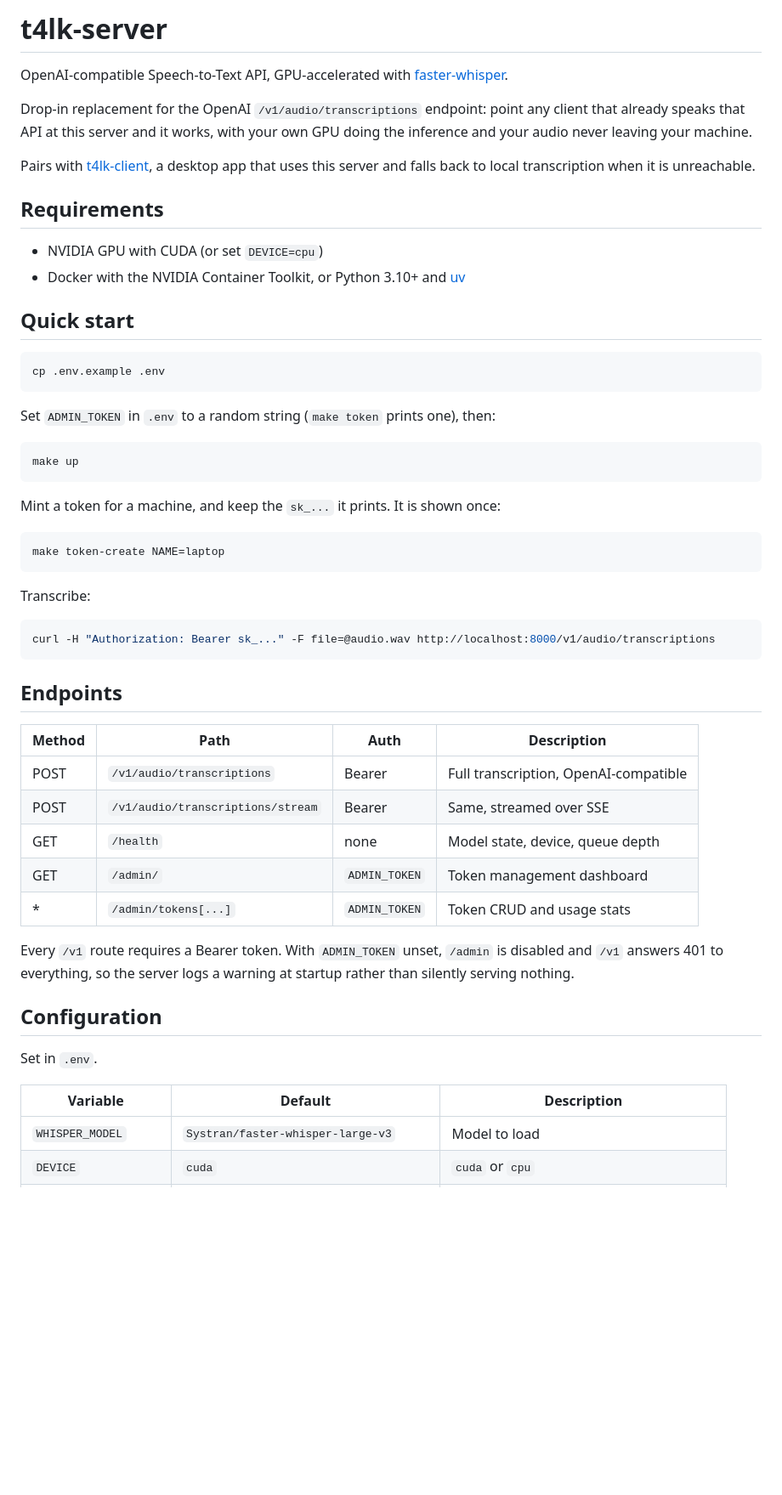
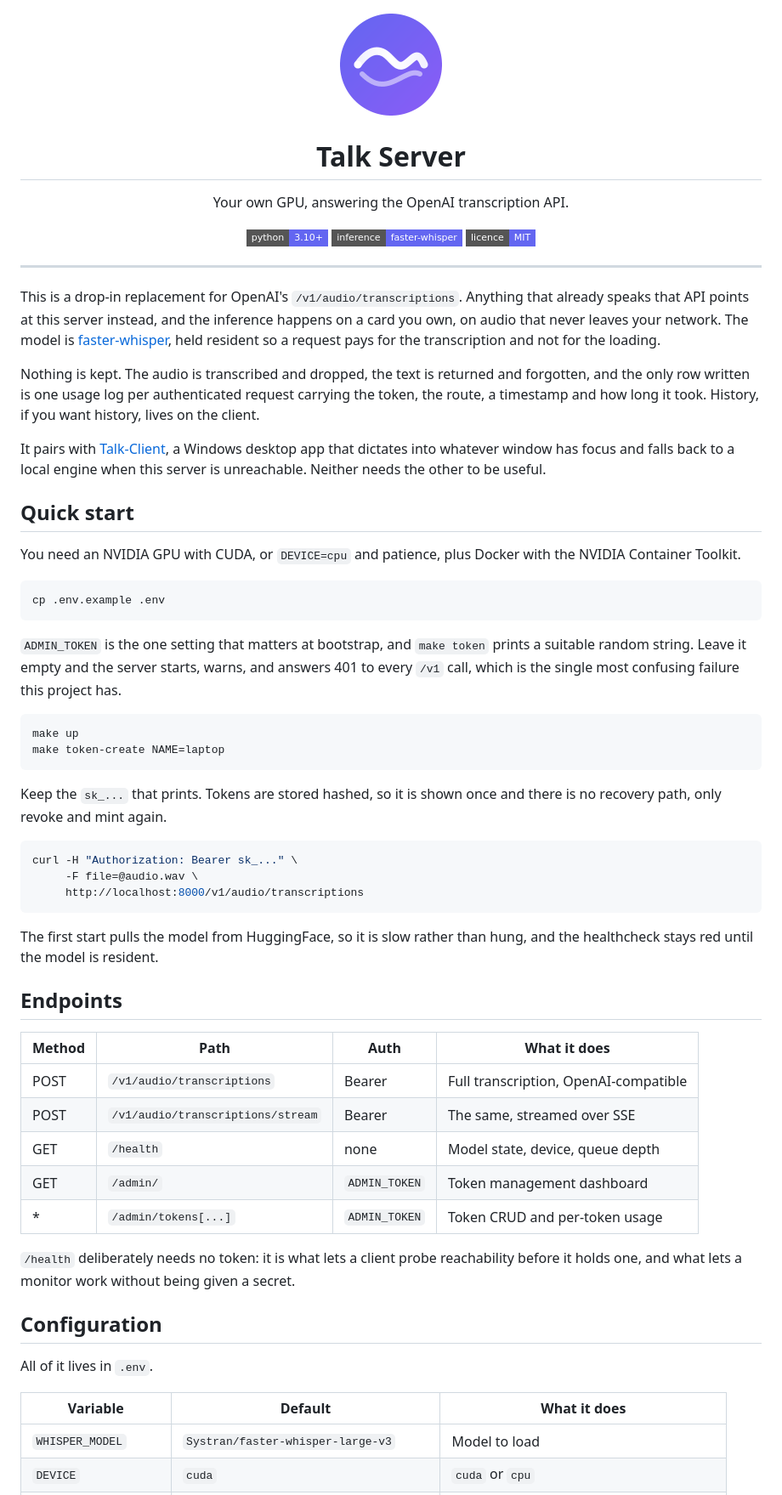
Before and after one commit to avpbynf/t4lk-server, a Markdown page: README.md, the part around the change printed below. Shown: that part at 85% size. Drawn GitHub-style; pictures changed too: docs/logo.png (added); badges without logos; blank space fills up the shorter version.

Commit message:
docs: rewrite the README as the project's front door
It opened on the endpoint table. It now says what the server is for before it
says how to call it: a drop-in for an API anything already speaks, on a card you
own, keeping nothing but one usage row per request.

````diff
--- a/README.md
+++ b/README.md
@@ -1,62 +1,84 @@
-# t4lk-server
+<p align="center">
+  <img src="docs/logo.png" width="128" alt="">
+</p>
 
-OpenAI-compatible Speech-to-Text API, GPU-accelerated with [faster-whisper](https://github.com/SYSTRAN/faster-whisper).
+<h1 align="center">Talk Server</h1>
 
-Drop-in replacement for the OpenAI `/v1/audio/transcriptions` endpoint: point any
-client that already speaks that API at this server and it works, with your own GPU
-doing the inference and your audio never leaving your machine.
+<p align="center">
+  Your own GPU, answering the OpenAI transcription API.
+</p>
 
-Pairs with [t4lk-client](https://github.com/avpbynf/t4lk-client), a desktop app that
-uses this server and falls back to local transcription when it is unreachable.
+<p align="center">
+  <img src="https://img.shields.io/badge/python-3.10%2B-6366f1?style=flat-square" alt="Python 3.10+">
+  <img src="https://img.shields.io/badge/inference-faster--whisper-6366f1?style=flat-square" alt="faster-whisper">
+  <a href="LICENSE"><img src="https://img.shields.io/badge/licence-MIT-6366f1?style=flat-square" alt="MIT"></a>
+</p>
 
-## Requirements
+---
 
-- NVIDIA GPU with CUDA (or set `DEVICE=cpu`)
-- Docker with the NVIDIA Container Toolkit, or Python 3.10+ and [uv](https://docs.astral.sh/uv/)
+This is a drop-in replacement for OpenAI's `/v1/audio/transcriptions`. Anything that
+already speaks that API points at this server instead, and the inference happens on a
+card you own, on audio that never leaves your network. The model is
+[faster-whisper](https://github.com/SYSTRAN/faster-whisper), held resident so a request
+pays for the transcription and not for the loading.
+
+Nothing is kept. The audio is transcribed and dropped, the text is returned and
+forgotten, and the only row written is one usage log per authenticated request carrying
+the token, the route, a timestamp and how long it took. History, if you want history,
+lives on the client.
+
+It pairs with [Talk-Client](https://github.com/avpbynf/Talk-Client), a Windows desktop
+app that dictates into whatever window has focus and falls back to a local engine when
+this server is unreachable. Neither needs the other to be useful.
 
 ## Quick start
+
+You need an NVIDIA GPU with CUDA, or `DEVICE=cpu` and patience, plus Docker with the
+NVIDIA Container Toolkit.
 
 ```bash
 cp .env.example .env
 ```
 
-Set `ADMIN_TOKEN` in `.env` to a random string (`make token` prints one), then:
+`ADMIN_TOKEN` is the one setting that matters at bootstrap, and `make token` prints a
+suitable random string. Leave it empty and the server starts, warns, and answers 401 to
+every `/v1` call, which is the single most confusing failure this project has.
 
 ```bash
 make up
-```
-
-Mint a token for a machine, and keep the `sk_...` it prints. It is shown once:
-
-```bash
 make token-create NAME=laptop
 ```
 
-Transcribe:
+Keep the `sk_...` that prints. Tokens are stored hashed, so it is shown once and there
+is no recovery path, only revoke and mint again.
 
 ```bash
-curl -H "Authorization: Bearer sk_..." -F file=@audio.wav http://localhost:8000/v1/audio/transcriptions
+curl -H "Authorization: Bearer sk_..." \
+     -F file=@audio.wav \
+     http://localhost:8000/v1/audio/transcriptions
 ```
+
+The first start pulls the model from HuggingFace, so it is slow rather than hung, and
+the healthcheck stays red until the model is resident.
 
 ## Endpoints
 
-| Method | Path | Auth | Description |
+| Method | Path | Auth | What it does |
 |---|---|---|---|
 | POST | `/v1/audio/transcriptions` | Bearer | Full transcription, OpenAI-compatible |
-| POST | `/v1/audio/transcriptions/stream` | Bearer | Same, streamed over SSE |
+| POST | `/v1/audio/transcriptions/stream` | Bearer | The same, streamed over SSE |
 | GET | `/health` | none | Model state, device, queue depth |
 | GET | `/admin/` | `ADMIN_TOKEN` | Token management dashboard |
-| * | `/admin/tokens[...]` | `ADMIN_TOKEN` | Token CRUD and usage stats |
+| * | `/admin/tokens[...]` | `ADMIN_TOKEN` | Token CRUD and per-token usage |
 
-Every `/v1` route requires a Bearer token. With `ADMIN_TOKEN` unset, `/admin` is
-disabled and `/v1` answers 401 to everything, so the server logs a warning at
-startup rather than silently serving nothing.
+`/health` deliberately needs no token: it is what lets a client probe reachability
+before it holds one, and what lets a monitor work without being given a secret.
 
 ## Configuration
 
-Set in `.env`.
+All of it lives in `.env`.
 
-| Variable | Default | Description |
+| Variable | Default | What it does |
 |---|---|---|
 | `WHISPER_MODEL` | `Systran/faster-whisper-large-v3` | Model to load |
 | `DEVICE` | `cuda` | `cuda` or `cpu` |
````
Also changed, not shown: other parts of README.md (+8 -7 lines), 1 other file.
